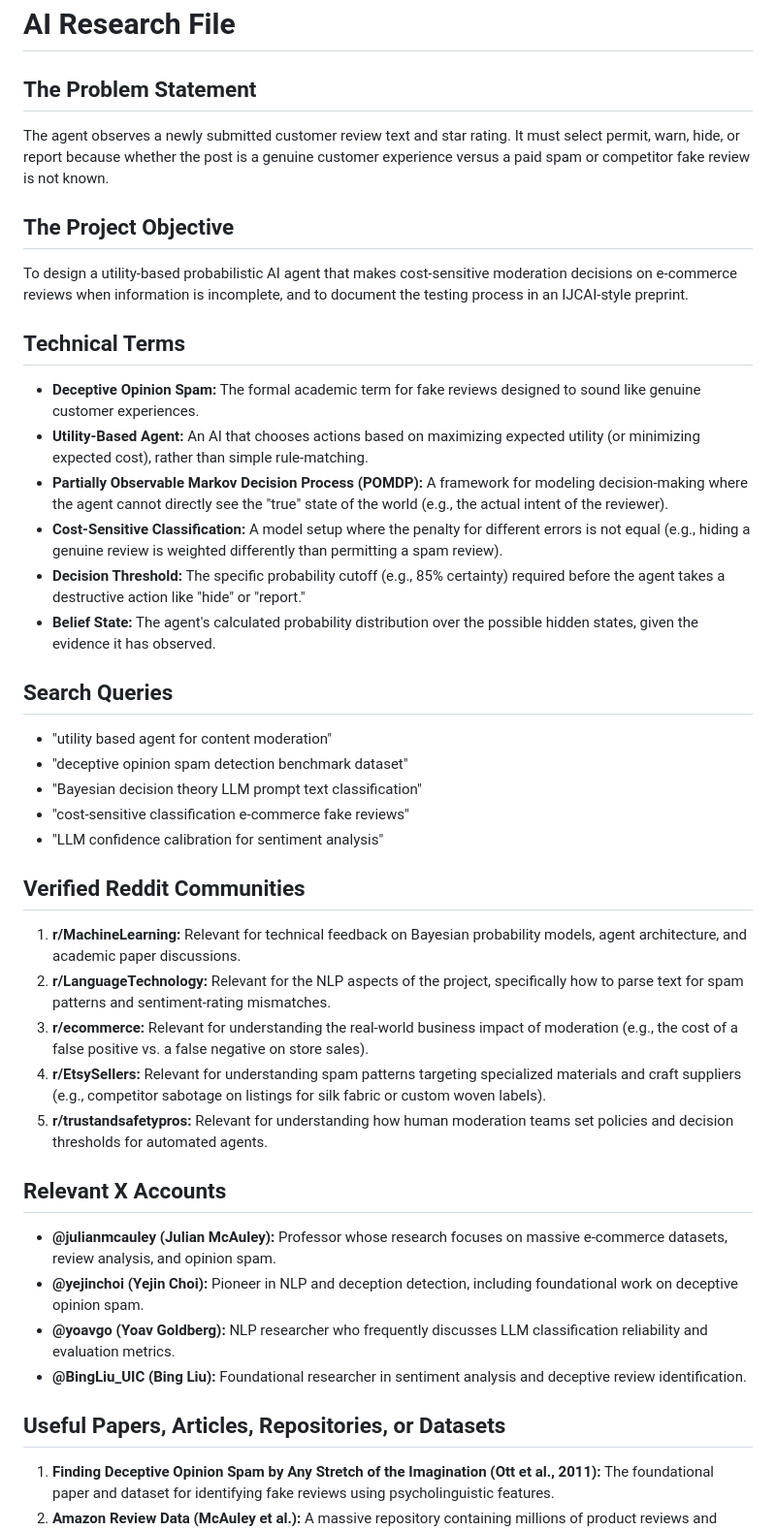
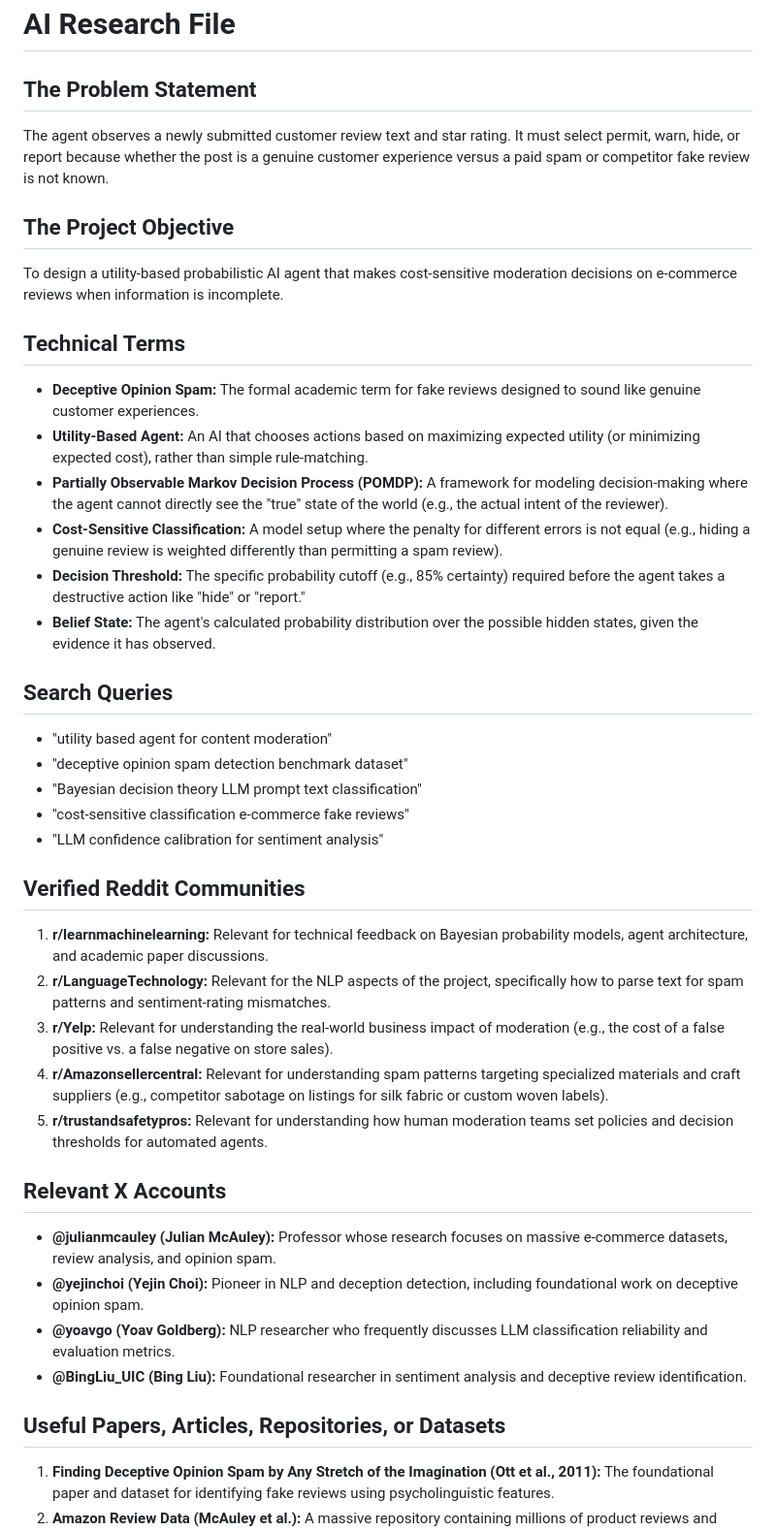
Before and after one commit to kishore461/ecommerce-review-moderator-agent, a Markdown page: docs/research-file.md, the part around one of its changes. Shown at 97% size. Rendered like a GitHub page.

Commit message:
Updated discussion record

```diff
--- a/docs/research-file.md
+++ b/docs/research-file.md
@@ -1,40 +1,47 @@
 # AI Research File
 
 ## The Problem Statement
+
 The agent observes a newly submitted customer review text and star rating. It must select permit, warn, hide, or report because whether the post is a genuine customer experience versus a paid spam or competitor fake review is not known.
 
 ## The Project Objective
-To design a utility-based probabilistic AI agent that makes cost-sensitive moderation decisions on e-commerce reviews when information is incomplete, and to document the testing process in an IJCAI-style preprint.
+
+To design a utility-based probabilistic AI agent that makes cost-sensitive moderation decisions on e-commerce reviews when information is incomplete.
 
 ## Technical Terms
-* **Deceptive Opinion Spam:** The formal academic term for fake reviews designed to sound like genuine customer experiences.
-* **Utility-Based Agent:** An AI that chooses actions based on maximizing expected utility (or minimizing expected cost), rather than simple rule-matching.
-* **Partially Observable Markov Decision Process (POMDP):** A framework for modeling decision-making where the agent cannot directly see the "true" state of the world (e.g., the actual intent of the reviewer).
-* **Cost-Sensitive Classification:** A model setup where the penalty for different errors is not equal (e.g., hiding a genuine review is weighted differently than permitting a spam review).
-* **Decision Threshold:** The specific probability cutoff (e.g., 85% certainty) required before the agent takes a destructive action like "hide" or "report."
-* **Belief State:** The agent's calculated probability distribution over the possible hidden states, given the evidence it has observed.
+
+- **Deceptive Opinion Spam:** The formal academic term for fake reviews designed to sound like genuine customer experiences.
+- **Utility-Based Agent:** An AI that chooses actions based on maximizing expected utility (or minimizing expected cost), rather than simple rule-matching.
+- **Partially Observable Markov Decision Process (POMDP):** A framework for modeling decision-making where the agent cannot directly see the "true" state of the world (e.g., the actual intent of the reviewer).
+- **Cost-Sensitive Classification:** A model setup where the penalty for different errors is not equal (e.g., hiding a genuine review is weighted differently than permitting a spam review).
+- **Decision Threshold:** The specific probability cutoff (e.g., 85% certainty) required before the agent takes a destructive action like "hide" or "report."
+- **Belief State:** The agent's calculated probability distribution over the possible hidden states, given the evidence it has observed.
 
 ## Search Queries
-* "utility based agent for content moderation"
-* "deceptive opinion spam detection benchmark dataset"
-* "Bayesian decision theory LLM prompt text classification"
-* "cost-sensitive classification e-commerce fake reviews"
-* "LLM confidence calibration for sentiment analysis"
+
+- "utility based agent for content moderation"
+- "deceptive opinion spam detection benchmark dataset"
+- "Bayesian decision theory LLM prompt text classification"
+- "cost-sensitive classification e-commerce fake reviews"
+- "LLM confidence calibration for sentiment analysis"
 
 ## Verified Reddit Communities
-1. **r/MachineLearning:** Relevant for technical feedback on Bayesian probability models, agent architecture, and academic paper discussions.
+
+1. **r/learnmachinelearning:** Relevant for technical feedback on Bayesian probability models, agent architecture, and academic paper discussions.
 2. **r/LanguageTechnology:** Relevant for the NLP aspects of the project, specifically how to parse text for spam patterns and sentiment-rating mismatches.
-3. **r/ecommerce:** Relevant for understanding the real-world business impact of moderation (e.g., the cost of a false positive vs. a false negative on store sales).
-4. **r/EtsySellers:** Relevant for understanding spam patterns targeting specialized materials and craft suppliers (e.g., competitor sabotage on listings for silk fabric or custom woven labels).
+3. **r/Yelp:** Relevant for understanding the real-world business impact of moderation (e.g., the cost of a false positive vs. a false negative on store sales).
+4. **r/Amazonsellercentral:** Relevant for understanding spam patterns targeting specialized materials and craft suppliers (e.g., competitor sabotage on listings for silk fabric or custom woven labels).
 5. **r/trustandsafetypros:** Relevant for understanding how human moderation teams set policies and decision thresholds for automated agents.
 
 ## Relevant X Accounts
-* **@julianmcauley (Julian McAuley):** Professor whose research focuses on massive e-commerce datasets, review analysis, and opinion spam.
-* **@yejinchoi (Yejin Choi):** Pioneer in NLP and deception detection, including foundational work on deceptive opinion spam.
-* **@yoavgo (Yoav Goldberg):** NLP researcher who frequently discusses LLM classification reliability and evaluation metrics.
-* **@BingLiu_UIC (Bing Liu):** Foundational researcher in sentiment analysis and deceptive review identification.
+
+- **@julianmcauley (Julian McAuley):** Professor whose research focuses on massive e-commerce datasets, review analysis, and opinion spam.
+- **@yejinchoi (Yejin Choi):** Pioneer in NLP and deception detection, including foundational work on deceptive opinion spam.
+- **@yoavgo (Yoav Goldberg):** NLP researcher who frequently discusses LLM classification reliability and evaluation metrics.
+- **@BingLiu_UIC (Bing Liu):** Foundational researcher in sentiment analysis and deceptive review identification.
 
 ## Useful Papers, Articles, Repositories, or Datasets
+
 1. **Finding Deceptive Opinion Spam by Any Stretch of the Imagination (Ott et al., 2011):** The foundational paper and dataset for identifying fake reviews using psycholinguistic features.
 2. **Amazon Review Data (McAuley et al.):** A massive repository containing millions of product reviews and ratings, useful for understanding real-world text-to-rating relationships.
 3. **Justifying Recommendations using Distantly-Labeled Reviews (Ni, Li, McAuley, 2019):** An updated framework for Amazon reviews, useful for analyzing rating-to-text mismatches.
```
Also changed, not shown: other parts of docs/research-file.md (+10 -8 lines).
